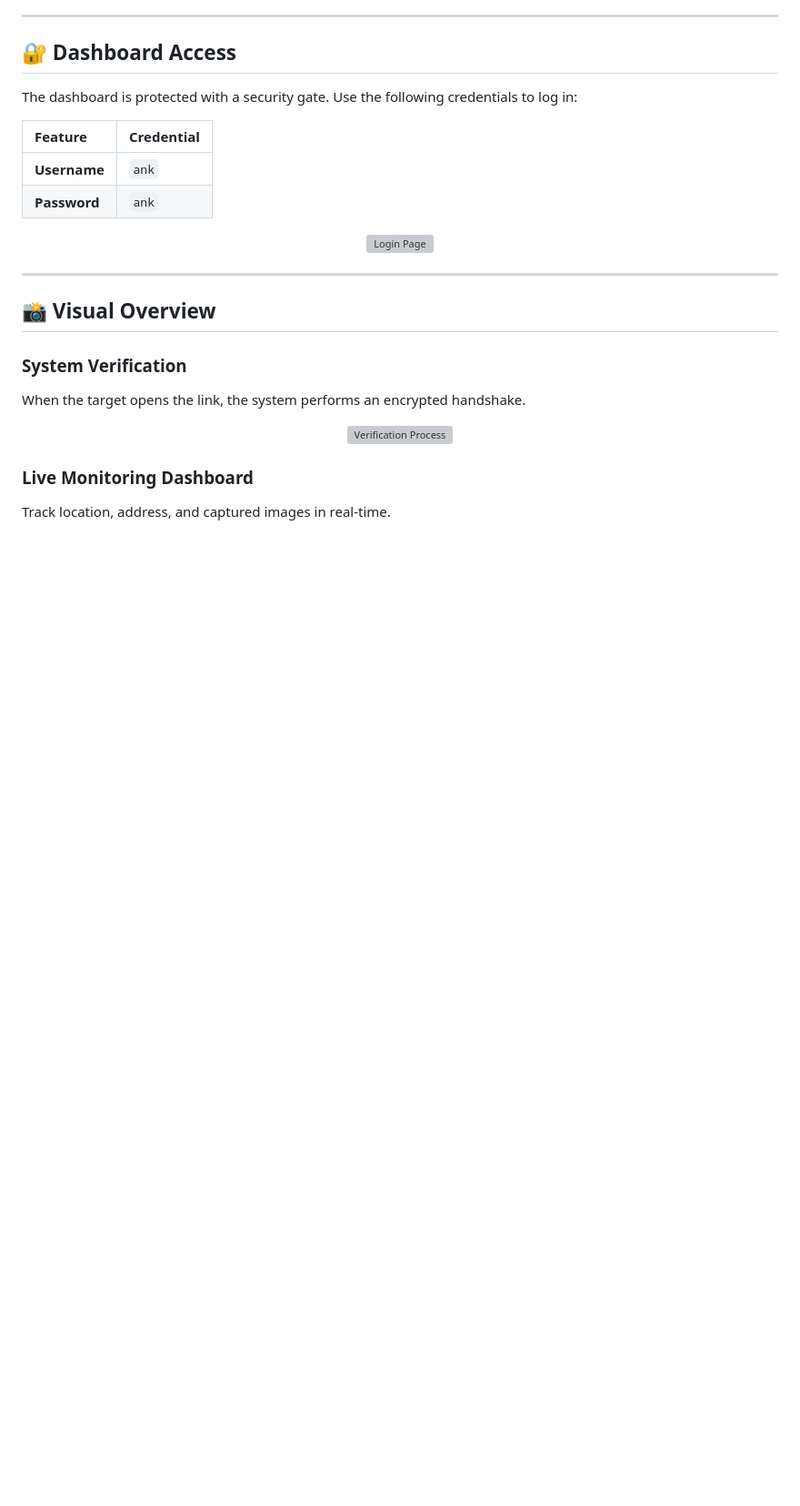
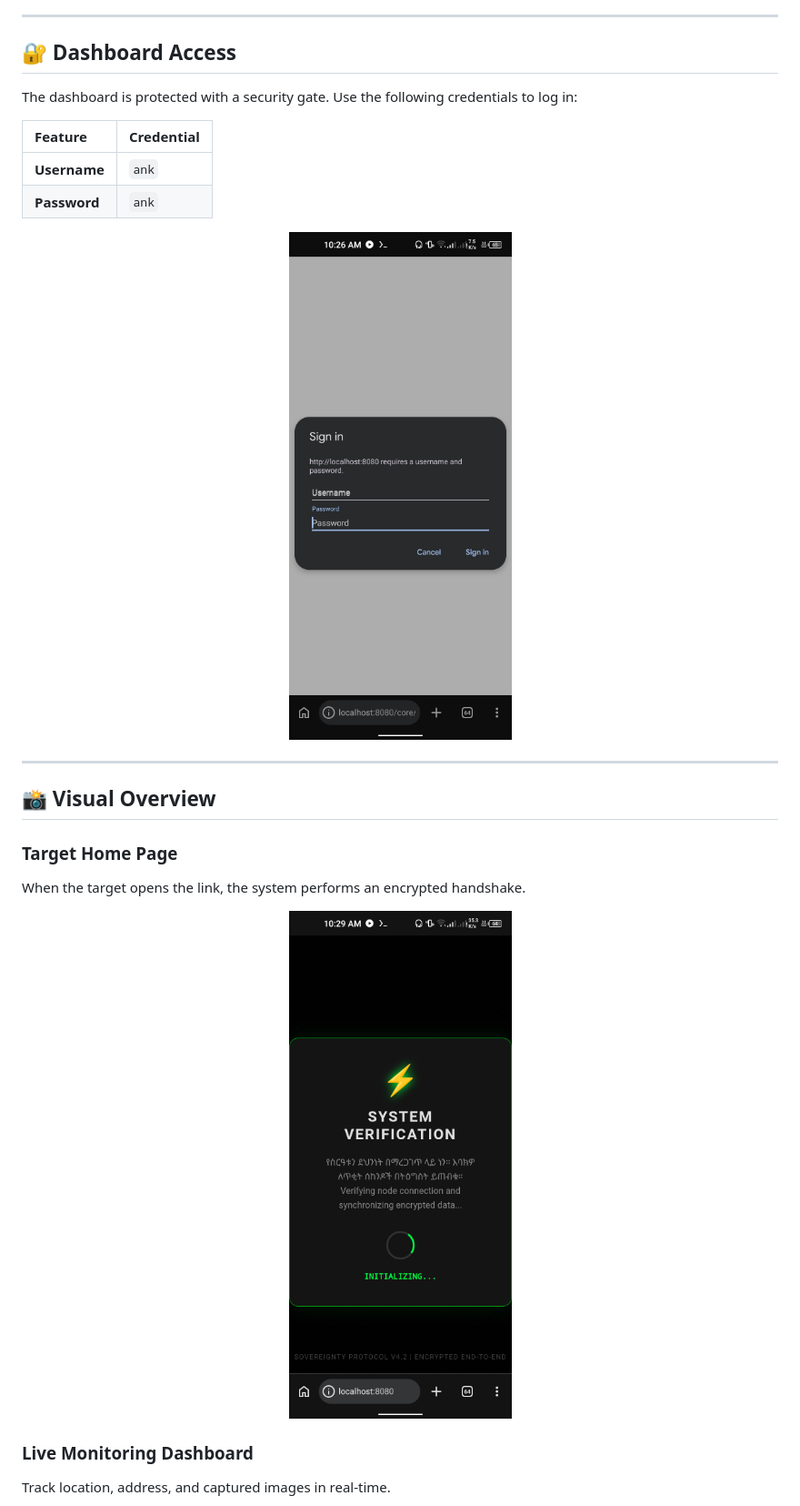
Before and after one commit to ANK-369/Omni-LC, a Markdown page: README.md, the part around one of its changes. Shown at 91% size. GitHub-like rendering; blank space fills up the shorter version; grey boxes are pictures that could not be loaded.

```diff
--- a/README.md
+++ b/README.md
@@ -37,18 +27,18 @@ The dashboard is protected with a security gate. Use the following credentials t
 | **Password** | `ank` |
 
 <p align="center">
-  <img src="screenshots/login.png" width="300" alt="Login Page">
+  <img src="Screenshots/login.png" width="300" alt="Login Page">
 </p>
 
 ---
 
 ## 📸 Visual Overview
 
-### System Verification
+### Target Home Page
 When the target opens the link, the system performs an encrypted handshake.
 <p align="center">
-  <img src="screenshots/verification.png" width="350" alt="Verification Process">
-</p>
+  <img src="Screenshots/Target_home_page.png" width="350" alt="Target Home Page">
+ </p>
 
 ### Live Monitoring Dashboard
 Track location, address, and captured images in real-time.
```
Also changed, not shown: other parts of README.md (+2 -12 lines).
